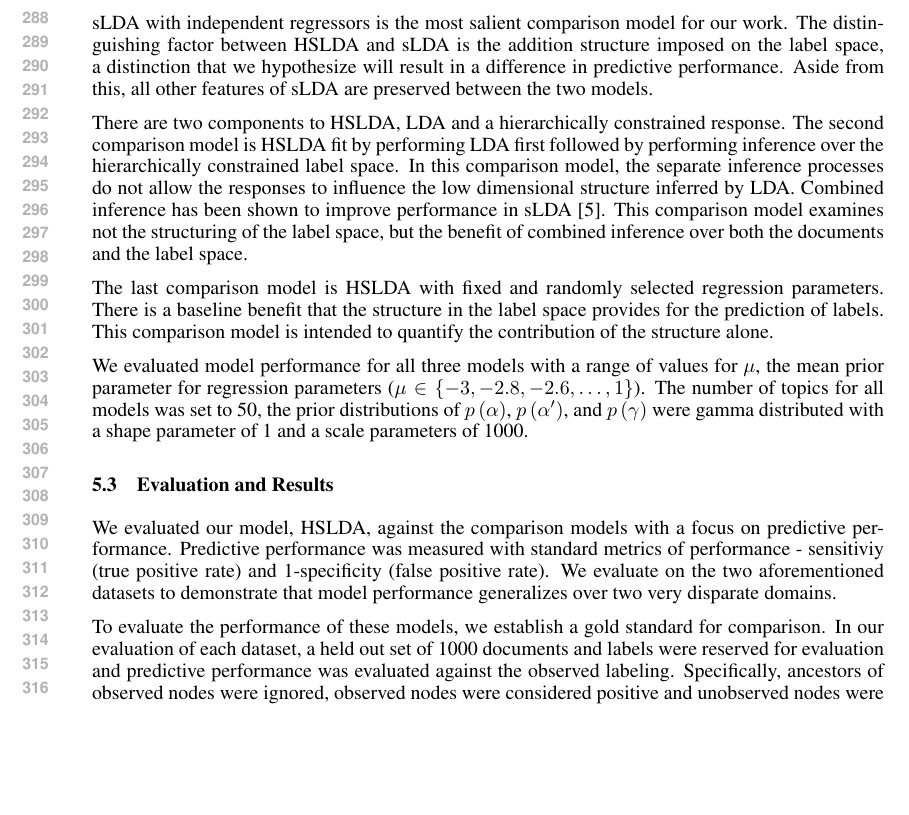
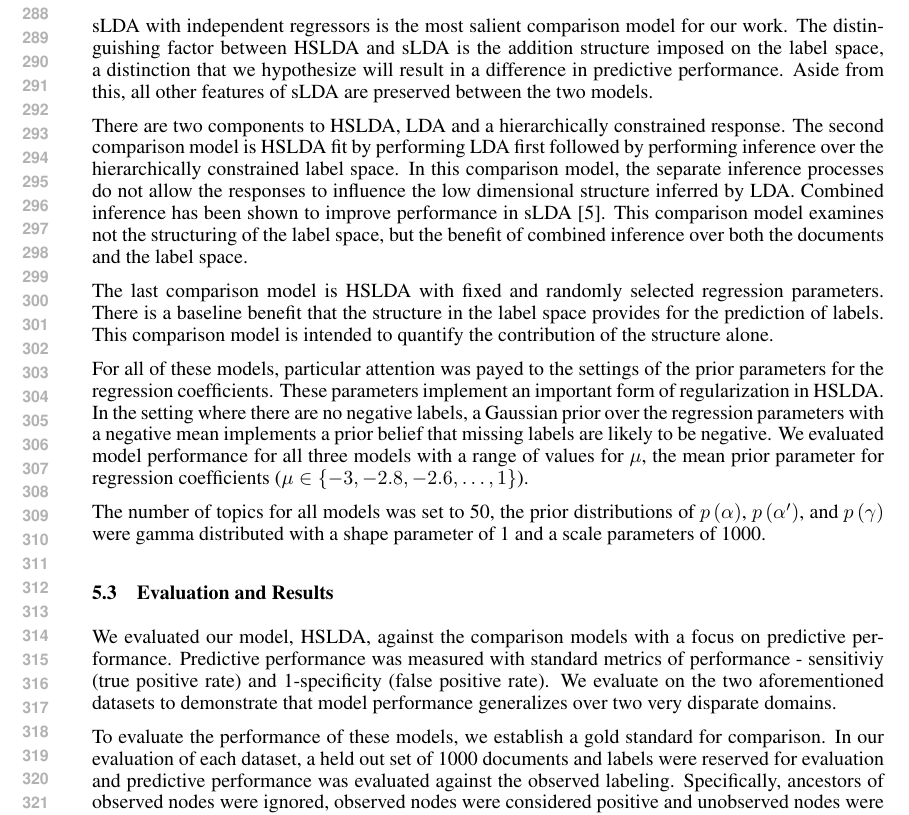
Before and after one commit to aperotte/sLDA_2011, a LaTeX paper (paper/main.tex, which reads paper/experiments.tex): part of page 6 of 10, cut so that both start at the same text, the shorter picture padded with empty space. Compiled offline with pdfLaTeX.

Commit message:
Changes to experiment section mostly

```diff
--- a/paper/experiments.tex
+++ b/paper/experiments.tex
@@ -128,9 +128,15 @@ parameters. There is a baseline benefit that the structure in the label space
 provides for the prediction of labels. This comparison model is intended to
 quantify the contribution of the structure alone.
 
-We evaluated model performance for all three models with a range of
-values for $\mu$, the mean prior parameter for regression parameters
-($\mu\in\left\{ -3,-2.8,-2.6,\ldots,1\right\}$). The number of topics for all
+For all of these models, particular attention was payed to the settings of the
+prior parameters for the regression coefficients. These parameters implement an
+important form of regularization in HSLDA. In the setting where there are no negative
+labels, a Gaussian prior over the regression parameters with a negative mean implements
+a prior belief that missing labels are likely to be negative. We evaluated model performance
+for all three models with a range of values for $\mu$, the mean prior parameter for regression coefficients
+($\mu\in\left\{ -3,-2.8,-2.6,\ldots,1\right\}$).
+
+The number of topics for all
 models was set to 50, the prior distributions of
 $p\left(\alpha\right)$, $p\left(\alpha^{\prime}\right)$, and $p\left(\gamma\right)$ were gamma distributed with a shape parameter of 1
 and a scale parameters of 1000.
```
